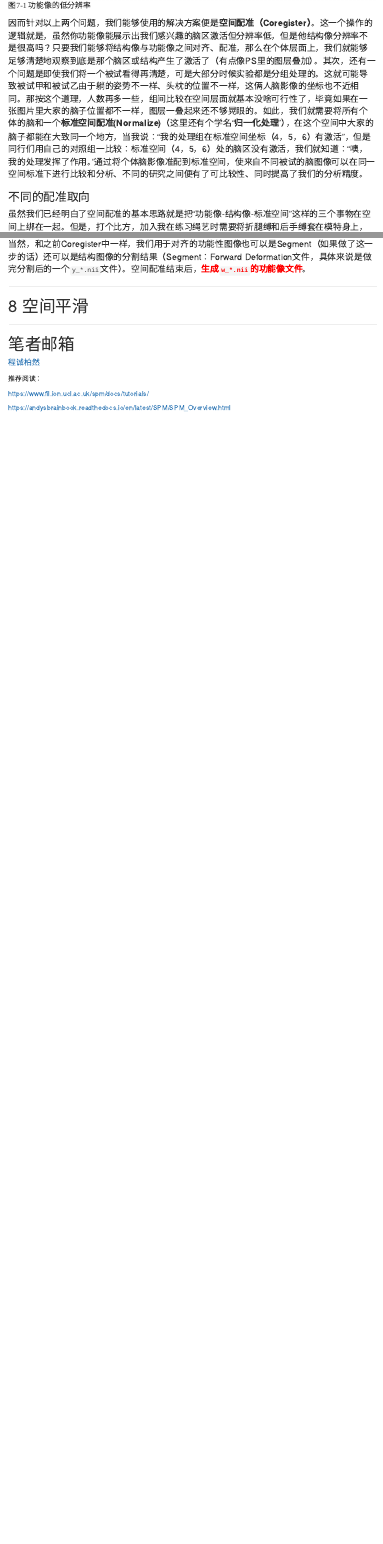
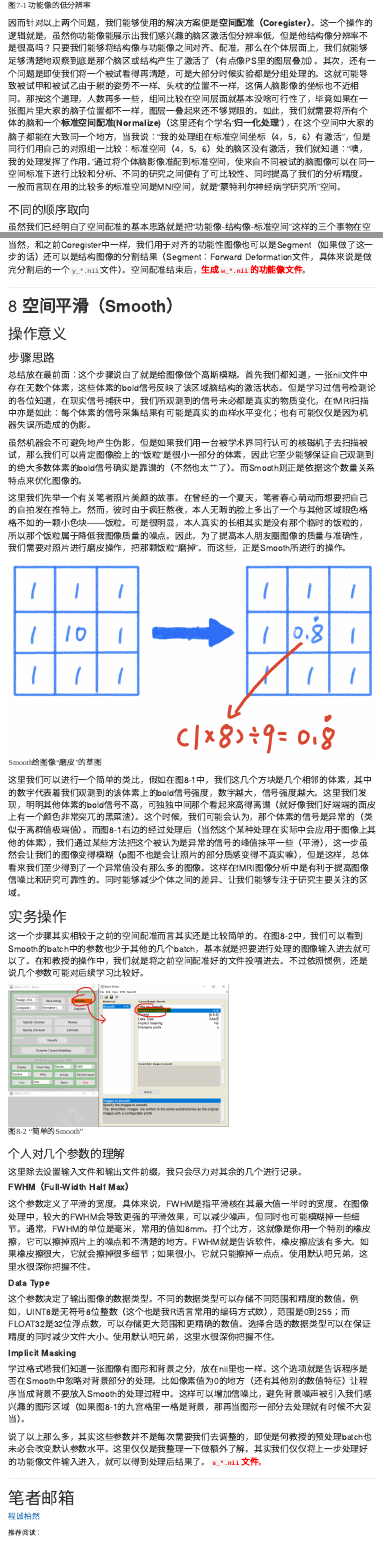
Before and after one commit to Harmuor/spm_notes, an R Markdown document (pre_processing_Vol3/pre_processing_Vol3.Rmd): the page in a window 1100 px wide, from 1590 px down, and a second part further down, joined at a grey line. The pictures show the output file pre_processing_Vol3/pre_processing_Vol3.html that the author committed with the source, opened offline; menus at the side of the page are left out.

Commit message:
预处理 卷3 第3次提交 完成了第8章 平滑（Smooth）的笔记

```diff
--- a/pre_processing_Vol3/pre_processing_Vol3.Rmd
+++ b/pre_processing_Vol3/pre_processing_Vol3.Rmd
@@ -31,7 +31,7 @@ output:
 
 <font size=4> 因而针对以上两个问题，我们能够使用的解决方案便是**空间配准（Coregister）**。这一个操作的逻辑就是，虽然你功能像能展示出我们感兴趣的脑区激活但分辨率低，但是他结构像分辨率不是很高吗？只要我们能够将结构像与功能像之间对齐、配准，那么在个体层面上，我们就能够足够清楚地观察到底是那个脑区或结构产生了激活了（有点像PS里的图层叠加）。其次，还有一个问题是即使我们将一个被试看得再清楚，可是大部分时候实验都是分组处理的。这就可能导致被试甲和被试乙由于躺的姿势不一样、头枕的位置不一样，这俩人脑影像的坐标也不近相同。那按这个道理，人数再多一些，组间比较在空间层面就基本没啥可行性了，毕竟如果在一张图片里大家的脑子位置都不一样，图层一叠起来还不够晃眼的。如此，我们就需要将所有个体的脑和一个**标准空间配准(Normalize)**（这里还有个学名“**归一化处理**”），在这个空间中大家的脑子都能在大致同一个地方，当我说：“我的处理组在标准空间坐标（4，5，6）有激活”，但是同行们用自己的对照组一比较：标准空间（4，5，6）处的脑区没有激活，我们就知道：“噢，我的处理发挥了作用。”通过将个体脑影像准配到标准空间，使来自不同被试的脑图像可以在同一空间标准下进行比较和分析、不同的研究之间便有了可比较性、同时提高了我们的分析精度。一般而言现在用的比较多的标准空间是MNI空间，就是“蒙特利尔神经病学研究所”空间。</font>
 
-### 不同的配准取向
+### 不同的顺序取向
 
 <font size=4> 虽然我们已经明白了空间配准的基本思路就是把“功能像-结构像-标准空间”这样的三个事物在空间上绑在一起。但是，打个比方，加入我在练习绳艺时需要将折腿缚和后手缚套在模特身上，不管是先绑手还是先绑腿，最后效果看似大差不差。可是在核磁数据这种高精尖分析中，顺序的不同带来的差别可就大了，因而如何选择配准顺序，最终取决于我们具体的研究目的。不过目前有个原则就是结构像能不去动就不要动他。每一次对结构像的处理都会造成结构像的数值改变甚至是失真，那么如此，假如有些图片是参照修改之前的结构像进行处理的，这样就会有个前后统一性的问题，也就是说，结构像的稳定性受到了影响。</font>
 
@@ -82,9 +81,47 @@ output:
 
 # 8 **空间平滑（Smooth）**
 
-<font size=4></font>
+## 操作意义
 
-<font size=4></font>
+### 步骤思路
+
+<font size=4> 总结放在最前面：这个步骤说白了就是给图像做个高斯模糊。首先我们都知道，一张nii文件中存在无数个体素，这些体素的bold信号反映了该区域脑结构的激活状态。但是学习过信号检测论的各位知道，在现实信号捕获中，我们所观测到的信号未必都是真实的物质变化，在fMRI扫描中亦是如此：每个体素的信号采集结果有可能是真实的血样水平变化；也有可能仅仅是因为机器失误所造成的伪影。</font>
+
+<font size=4> 虽然机器会不可避免地产生伪影，但是如果我们用一台被学术界同行认可的核磁机子去扫描被试，那么我们可以肯定图像脸上的“饭粒”是很小一部分的体素，因此它至少能够保证自己观测到的绝大多数体素的bold信号确实是靠谱的（不然也太艹了）。而Smooth则正是依据这个数量关系特点来优化图像的。</font>
+
+<font size=4> 这里我们先举一个有关笔者照片美颜的故事。在曾经的一个夏天，笔者春心萌动而想要把自己的自拍发在推特上。然而，彼时由于疯狂熬夜，本人无暇的脸上多出了一个与其他区域眼色格格不如的一颗小色块——饭粒。可是很明显，本人真实的长相其实是没有那个临时的饭粒的，所以那个饭粒属于降低我图像质量的噪点。因此，为了提高本人朋友圈图像的质量与准确性，我们需要对照片进行磨皮操作，把那颗饭粒“磨掉”。而这些，正是Smooth所进行的操作。</font>
+
+![<font size=3 face="宋体">Smooth给图像“磨皮”的草图</font>](how_to_smooth.png)
+
+<p>
+
+<font size=4> 这里我们可以进行一个简单的类比，假如在图8-1中，我们这几个方块是几个相邻的体素，其中的数字代表着我们观测到的该体素上的bold信号强度，数字越大，信号强度越大。这里我们发现，明明其他体素的bold信号不高，可独独中间那个看起来高得离谱（就好像我们好端端的面皮上有一个颜色非常突兀的黑菜渣）。这个时候，我们可能会认为，那个体素的信号是异常的（类似于离群值极端值）。而图8-1右边的经过处理后（当然这个某种处理在实际中会应用于图像上其他的体素），我们通过某些方法把这个被认为是异常的信号的峰值抹平一些（平滑），这一步虽然会让我们的图像变得模糊（p图不也是会让照片的部分质感变得不真实嘛），但是这样，总体看来我们至少得到了一个异常值没有那么多的图像。这样在fMRI图像分析中是有利于提高图像信噪比和研究可靠性的。同时能够减少个体之间的差异、让我们能够专注于研究主要关注的区域。</font>
+
+## 实务操作
+
+<font size=4> 这一个步骤其实相较于之前的空间配准而言其实还是比较简单的。在图8-2中，我们可以看到Smooth的batch中的参数也少于其他的几个batch，基本就是把要进行处理的图像输入进去就可以了。在和教授的操作中，我们就是将之前空间配准好的文件投喂进去。不过依照惯例，还是说几个参数可能对后续学习比较好。</font>
+
+![<font size=3 face="宋体">图8-2 “简单的Smooth”</font>](open_smooth.png){width="450"}
+
+<p>
+
+### 个人对几个参数的理解
+
+<font size=4>这里除去设置输入文件和输出文件前缀，我只会尽力对其余的几个进行记录。</font>
+
+#### **FWHM（Full-Width Half Max）**
+
+<font size=4> 这个参数定义了平滑的宽度。具体来说，FWHM是指平滑核在其最大值一半时的宽度。在图像处理中，较大的FWHM会导致更强的平滑效果，可以减少噪声，但同时也可能模糊掉一些细节。通常，FWHM的单位是毫米，常用的值如8mm。打个比方，这就像是你用一个特别的橡皮擦，它可以擦掉照片上的噪点和不清楚的地方。FWHM就是告诉软件，橡皮擦应该有多大。如果橡皮擦很大，它就会擦掉很多细节；如果很小，它就只能擦掉一点点。使用默认吧兄弟，这里水很深你把握不住。</font>
+
+#### **Data Type**
+
+<font size=4> 这个参数决定了输出图像的数据类型。不同的数据类型可以存储不同范围和精度的数值。例如，UINT8是无符号8位整数（这个也是我R语言常用的编码方式欸），范围是0到255；而FLOAT32是32位浮点数，可以存储更大范围和更精确的数值。选择合适的数据类型可以在保证精度的同时减少文件大小。使用默认吧兄弟，这里水很深你把握不住。</font>
+
+#### **Implicit Masking**
+
+<font size=4>学过格式塔我们知道一张图像有图形和背景之分，放在nii里也一样。这个选项就是告诉程序是否在Smooth中忽略对背景部分的处理。比如像素值为0的地方（还有其他别的数值特征）让程序当成背景不要放入Smooth的处理过程中。这样可以增加信噪比，避免背景噪声被引入我们感兴趣的图形区域（如果图8-1的九宫格里一格是背景，那再当图形一部分去处理就有时候不大妥当）。</font>
+
+<font size=4> 说了以上那么多，其实这些参数并不是每次需要我们去调整的，即使是何教授的预处理batch也未必会改变默认参数水平。这里仅仅是我整理一下做额外了解。其实我们仅仅将上一步处理好的功能像文件输入进入，就可以得到处理后结果了。<font color=red size=4>**`s_*.nii`文件**。</font></font>
 
 ------------------------------------------------------------------------
 
```
Also changed, not shown: pre_processing_Vol3/how_to_smooth.png (added), pre_processing_Vol3/open_smooth.png (added), pre_processing_Vol3/pre_processing_Vol3.html, pre_processing_Vol3/pre_processing_Vol3.Rmd (10 more changed lines).
